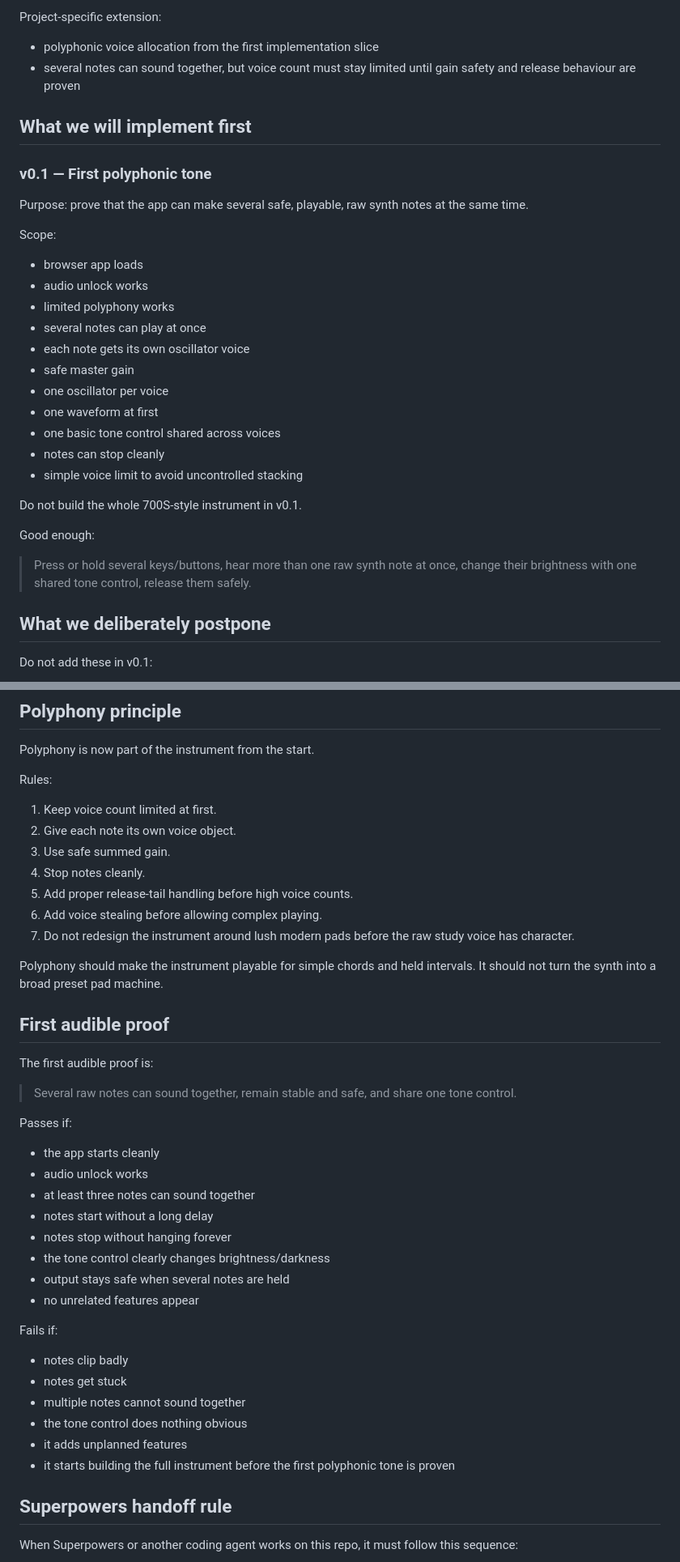
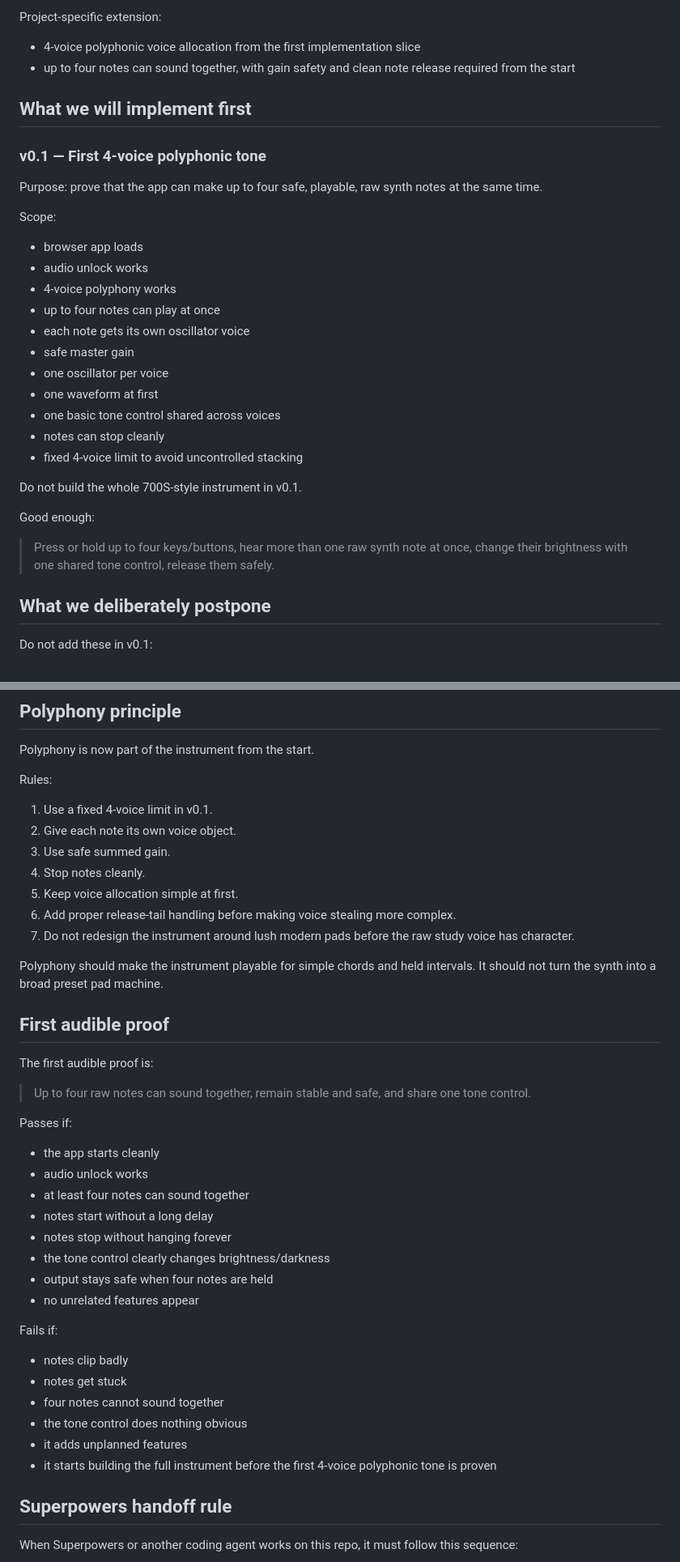
Before and after one commit to armpitpete/synth-superpowers-test, a Markdown page: docs/SYNTH_SPEC.md, 2 parts joined by grey strips. Shown at 81% size. Drawn GitHub-style.

Commit message:
Lock v0.1 to four-voice polyphony

```diff
--- a/docs/SYNTH_SPEC.md
+++ b/docs/SYNTH_SPEC.md
@@ -64,34 +64,34 @@ The original-inspired design is based on these behaviours:
 
 Project-specific extension:
 
-- polyphonic voice allocation from the first implementation slice
-- several notes can sound together, but voice count must stay limited until gain safety and release behaviour are proven
+- 4-voice polyphonic voice allocation from the first implementation slice
+- up to four notes can sound together, with gain safety and clean note release required from the start
 
 ## What we will implement first
 
-### v0.1 — First polyphonic tone
+### v0.1 — First 4-voice polyphonic tone
 
-Purpose: prove that the app can make several safe, playable, raw synth notes at the same time.
+Purpose: prove that the app can make up to four safe, playable, raw synth notes at the same time.
 
 Scope:
 
 - browser app loads
 - audio unlock works
-- limited polyphony works
-- several notes can play at once
+- 4-voice polyphony works
+- up to four notes can play at once
 - each note gets its own oscillator voice
 - safe master gain
 - one oscillator per voice
 - one waveform at first
 - one basic tone control shared across voices
 - notes can stop cleanly
-- simple voice limit to avoid uncontrolled stacking
+- fixed 4-voice limit to avoid uncontrolled stacking
 
 Do not build the whole 700S-style instrument in v0.1.
 
 Good enough:
 
-> Press or hold several keys/buttons, hear more than one raw synth note at once, change their brightness with one shared tone control, release them safely.
+> Press or hold up to four keys/buttons, hear more than one raw synth note at once, change their brightness with one shared tone control, release them safely.
 
 ## What we deliberately postpone
 
@@ -229,12 +229,12 @@ Polyphony is now part of the instrument from the start.
 
 Rules:
 
-1. Keep voice count limited at first.
+1. Use a fixed 4-voice limit in v0.1.
 2. Give each note its own voice object.
 3. Use safe summed gain.
 4. Stop notes cleanly.
-5. Add proper release-tail handling before high voice counts.
-6. Add voice stealing before allowing complex playing.
+5. Keep voice allocation simple at first.
+6. Add proper release-tail handling before making voice stealing more complex.
 7. Do not redesign the instrument around lush modern pads before the raw study voice has character.
 
 Polyphony should make the instrument playable for simple chords and held intervals. It should not turn the synth into a broad preset pad machine.
@@ -243,27 +243,27 @@ Polyphony should make the instrument playable for simple chords and held interva
 
 The first audible proof is:
 
-> Several raw notes can sound together, remain stable and safe, and share one tone control.
+> Up to four raw notes can sound together, remain stable and safe, and share one tone control.
 
 Passes if:
 
 - the app starts cleanly
 - audio unlock works
-- at least three notes can sound together
+- at least four notes can sound together
 - notes start without a long delay
 - notes stop without hanging forever
 - the tone control clearly changes brightness/darkness
-- output stays safe when several notes are held
+- output stays safe when four notes are held
 - no unrelated features appear
 
 Fails if:
 
 - notes clip badly
 - notes get stuck
-- multiple notes cannot sound together
+- four notes cannot sound together
 - the tone control does nothing obvious
 - it adds unplanned features
-- it starts building the full instrument before the first polyphonic tone is proven
+- it starts building the full instrument before the first 4-voice polyphonic tone is proven
 
 ## Superpowers handoff rule
 
```
Also changed, not shown: other parts of docs/SYNTH_SPEC.md (+15 -14 lines).
